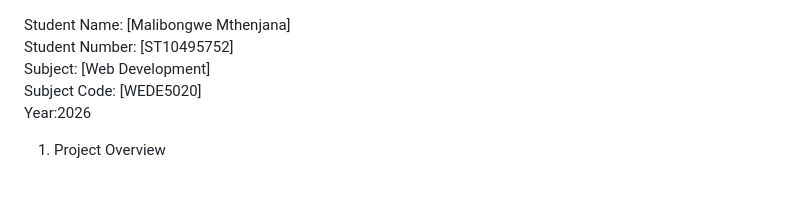
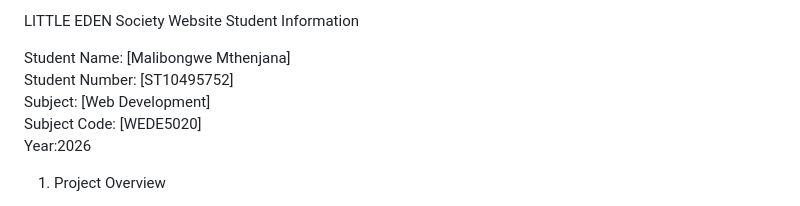
Before and after one commit to Malibongwe-2019/Malibongwe-2019, a Markdown page: README.md, the part around the change. GitHub-like rendering.

Commit message:
Add title and student information to README

```diff
--- a/README.md
+++ b/README.md
@@ -1,4 +1,5 @@
-
+LITTLE EDEN Society Website
+ Student Information
 
 Student Name: [Malibongwe Mthenjana]
 Student Number: [ST10495752]
```
